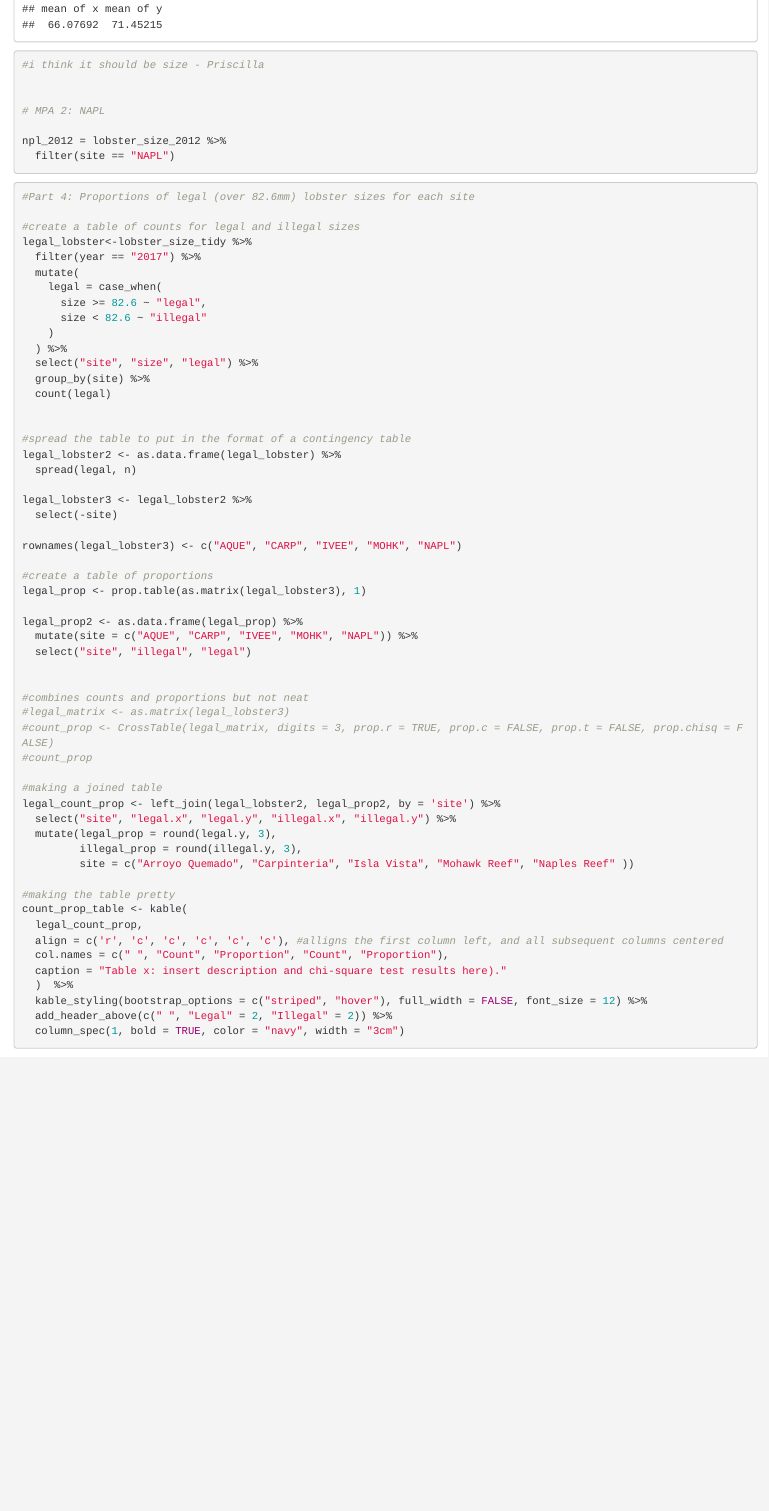
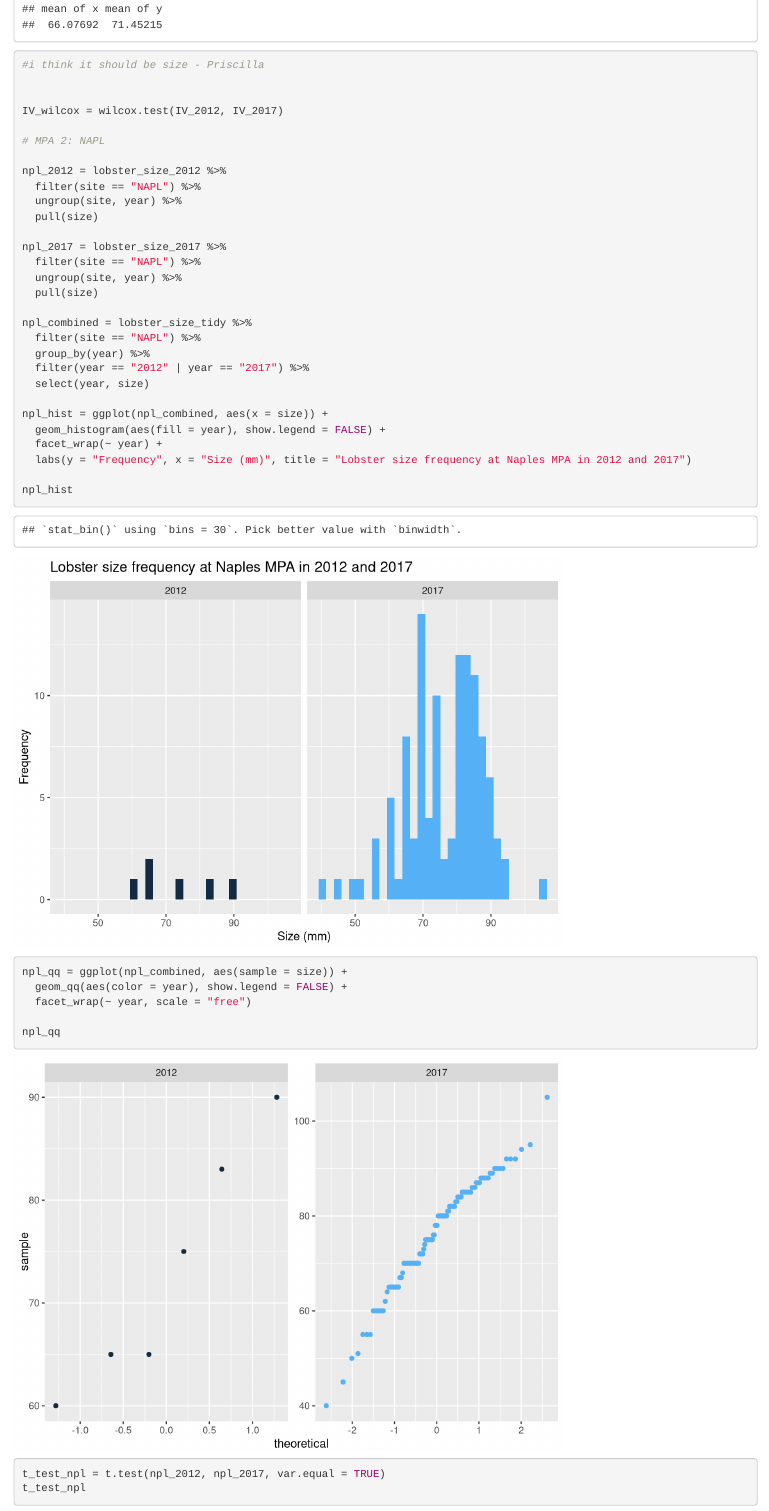
Before and after one commit to nburola/Lobster, an R Markdown document (lobster_knit.Rmd): the page in a window 1100 px wide, from 12420 px down. Rendered offline with R 4.5, knitr and Pandoc, with nearby package versions; some code elsewhere in the file could not run offline.

Commit message:
Running t-tests/mann-whitney tests for non-MPAs (part 1)

```diff
--- a/lobster_knit.Rmd
+++ b/lobster_knit.Rmd
@@ -317,7 +317,38 @@ t_test_iv # ignore this, this might be wrong. this is measuring true difference
 #i think it should be size - Priscilla
 
 
+IV_wilcox = wilcox.test(IV_2012, IV_2017)
+
 # MPA 2: NAPL
 
 npl_2012 = lobster_size_2012 %>%
-  filter(site == "NAPL")
+  filter(site == "NAPL") %>%
+  ungroup(site, year) %>%
+  pull(size)
+
+npl_2017 = lobster_size_2017 %>%
+  filter(site == "NAPL") %>%
+  ungroup(site, year) %>%
+  pull(size)
+
+npl_combined = lobster_size_tidy %>%
+  filter(site == "NAPL") %>%
+  group_by(year) %>%
+  filter(year == "2012" | year == "2017") %>%
+  select(year, size)
+
+npl_hist = ggplot(npl_combined, aes(x = size)) +
+  geom_histogram(aes(fill = year), show.legend = FALSE) +
+  facet_wrap(~ year) +
+  labs(y = "Frequency", x = "Size (mm)", title = "Lobster size frequency at Naples MPA in 2012 and 2017")
+
+npl_hist
+
+npl_qq = ggplot(npl_combined, aes(sample = size)) +
+  geom_qq(aes(color = year), show.legend = FALSE) +
+  facet_wrap(~ year, scale = "free")
+
+npl_qq
+
+t_test_npl = t.test(npl_2012, npl_2017, var.equal = TRUE)
+t_test_npl
```
Also changed, not shown: lobster_knit.Rmd (51 more changed lines).
